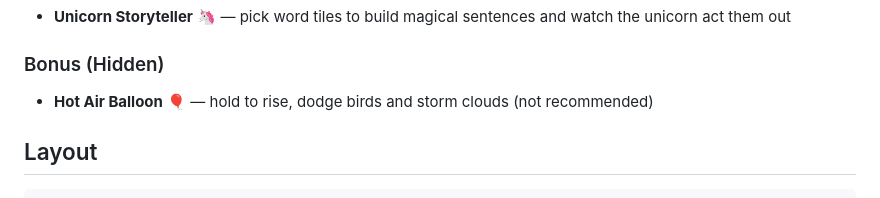
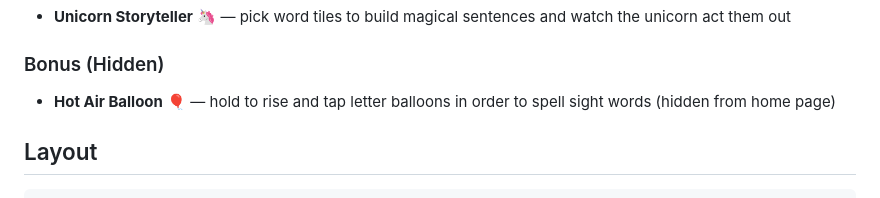
Before and after one commit to carrotsketches/car-racing-game, a Markdown page: README.md, the part around the change. Rendered like a GitHub page.

Commit message:
Update Hot Air Balloon descriptions for accuracy

```diff
--- a/README.md
+++ b/README.md
@@ -37,7 +37,7 @@ A small collection of browser-based mini-games built with vanilla HTML5 Canvas a
 - **Unicorn Storyteller** 🦄 — pick word tiles to build magical sentences and watch the unicorn act them out
 
 ### Bonus (Hidden)
-- **Hot Air Balloon** 🎈 — hold to rise, dodge birds and storm clouds (not recommended)
+- **Hot Air Balloon** 🎈 — hold to rise and tap letter balloons in order to spell sight words (hidden from home page)
 
 ## Layout
 
```
Also changed, not shown: CLAUDE.md (+2 -2 lines).
